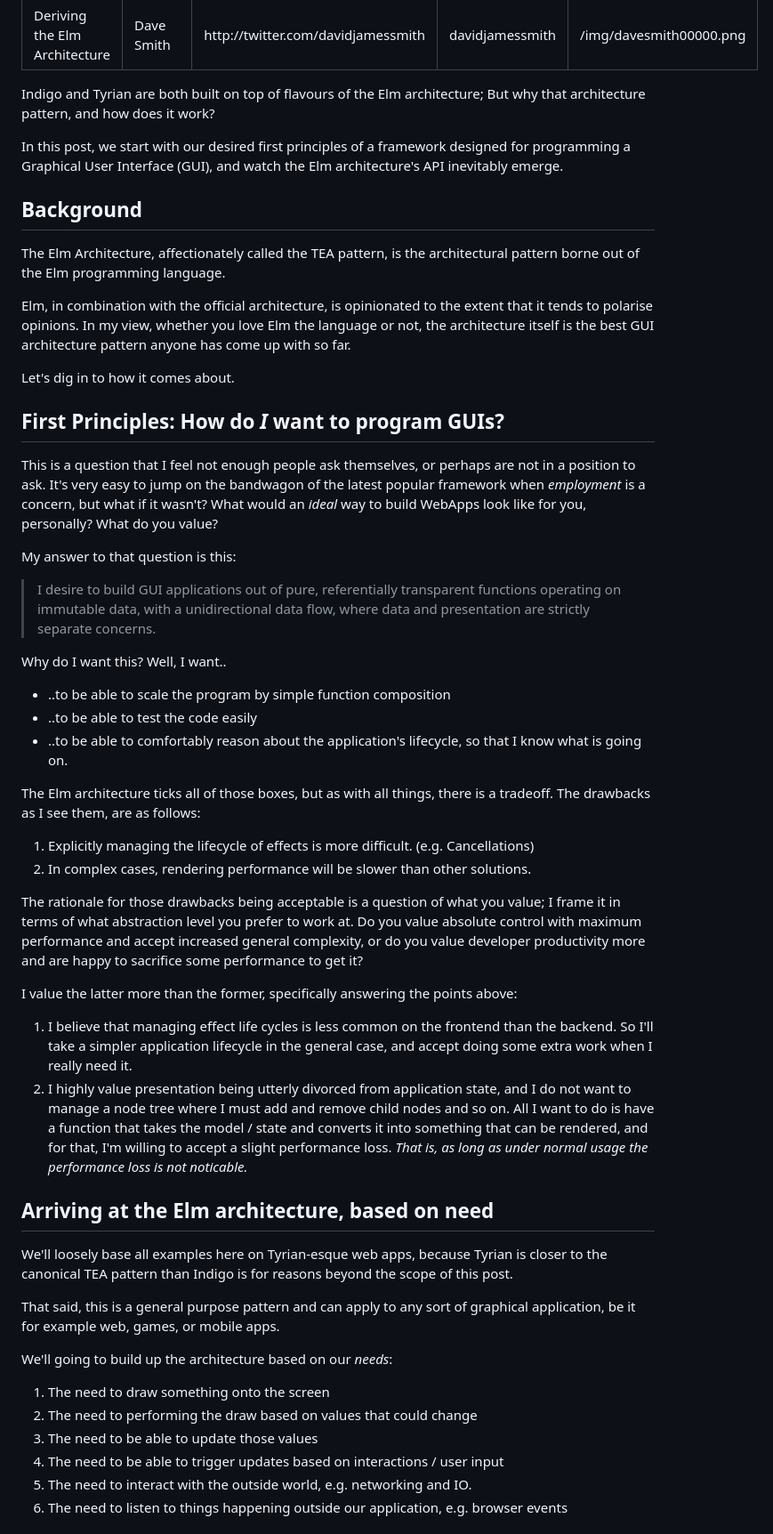
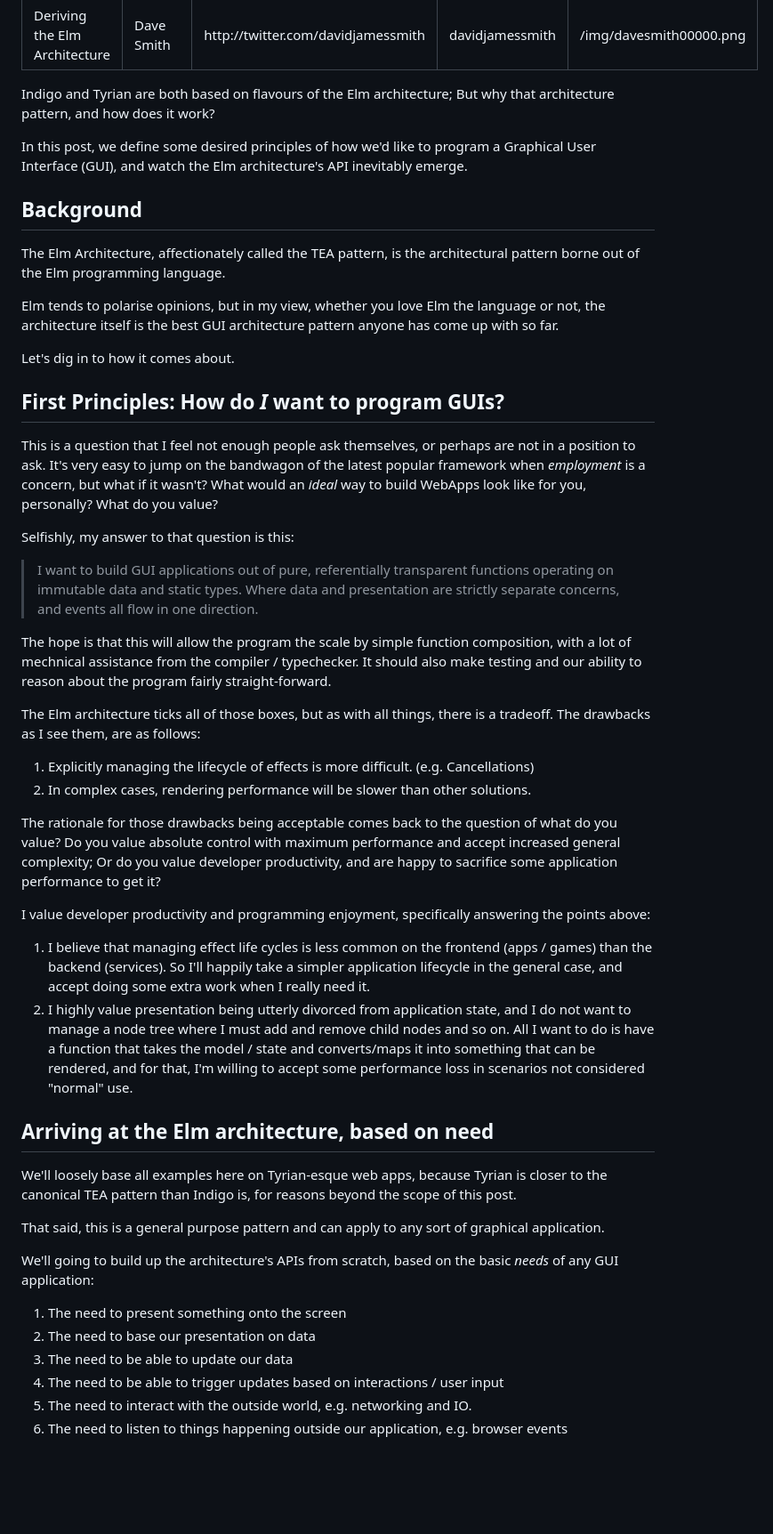
Before and after one commit to PurpleKingdomGames/pkg-website, a Markdown page: website/draft/deriving-elm.md, the part around one of its changes. Shown at 89% size. Rendered like a GitHub page; blank space fills up the shorter version.

```diff
--- a/website/draft/deriving-elm.md
+++ b/website/draft/deriving-elm.md
@@ -6,9 +6,9 @@ authorTwitter: davidjamessmith
 authorImageURL: /img/davesmith00000.png
 ---
 
-Indigo and Tyrian are both built on top of flavours of the Elm architecture; But why that architecture pattern, and how does it work?
+Indigo and Tyrian are both based on flavours of the Elm architecture; But why that architecture pattern, and how does it work?
 
-In this post, we start with our desired first principles of a framework designed for programming a Graphical User Interface (GUI), and watch the Elm architecture's API inevitably emerge.
+In this post, we define some desired principles of how we'd like to program a Graphical User Interface (GUI), and watch the Elm architecture's API inevitably emerge.
 
 <!--truncate-->
 
@@ -16,7 +16,7 @@ In this post, we start with our desired first principles of a framework designed
 
 The Elm Architecture, affectionately called the TEA pattern, is the architectural pattern borne out of the Elm programming language.
 
-Elm, in combination with the official architecture, is opinionated to the extent that it tends to polarise opinions. In my view, whether you love Elm the language or not, the architecture itself is the best GUI architecture pattern anyone has come up with so far.
+Elm tends to polarise opinions, but in my view, whether you love Elm the language or not, the architecture itself is the best GUI architecture pattern anyone has come up with so far.
 
 Let's dig in to how it comes about.
 
@@ -24,39 +24,35 @@ Let's dig in to how it comes about.
 
 This is a question that I feel not enough people ask themselves, or perhaps are not in a position to ask. It's very easy to jump on the bandwagon of the latest popular framework when _employment_ is a concern, but what if it wasn't? What would an _ideal_ way to build WebApps look like for you, personally? What do you value?
 
-My answer to that question is this:
+Selfishly, my answer to that question is this:
 
-> I desire to build GUI applications out of pure, referentially transparent functions operating on immutable data, with a unidirectional data flow, where data and presentation are strictly separate concerns.
+> I want to build GUI applications out of pure, referentially transparent functions operating on immutable data and static types. Where data and presentation are strictly separate concerns, and events all flow in one direction.
 
-Why do I want this? Well, I want..
-
-- ..to be able to scale the program by simple function composition
-- ..to be able to test the code easily
-- ..to be able to comfortably reason about the application's lifecycle, so that I know what is going on.
+The hope is that this will allow the program the scale by simple function composition, with a lot of mechnical assistance from the compiler / typechecker. It should also make testing and our ability to reason about the program fairly straight-forward.
 
 The Elm architecture ticks all of those boxes, but as with all things, there is a tradeoff. The drawbacks as I see them, are as follows:
 
 1. Explicitly managing the lifecycle of effects is more difficult. (e.g. Cancellations)
 2. In complex cases, rendering performance will be slower than other solutions.
 
-The rationale for those drawbacks being acceptable is a question of what you value; I frame it in terms of what abstraction level you prefer to work at. Do you value absolute control with maximum performance and accept increased general complexity, or do you value developer productivity more and are happy to sacrifice some performance to get it?
+The rationale for those drawbacks being acceptable comes back to the question of what do you value? Do you value absolute control with maximum performance and accept increased general complexity; Or do you value developer productivity, and are happy to sacrifice some application performance to get it?
 
-I value the latter more than the former, specifically answering the points above:
+I value developer productivity and programming enjoyment, specifically answering the points above:
 
-1. I believe that managing effect life cycles is less common on the frontend than the backend. So I'll take a simpler application lifecycle in the general case, and accept doing some extra work when I really need it.
-2. I highly value presentation being utterly divorced from application state, and I do not want to manage a node tree where I must add and remove child nodes and so on. All I want to do is have a function that takes the model / state and converts it into something that can be rendered, and for that, I'm willing to accept a slight performance loss. _That is, as long as under normal usage the performance loss is not noticable._
+1. I believe that managing effect life cycles is less common on the frontend (apps / games) than the backend (services). So I'll happily take a simpler application lifecycle in the general case, and accept doing some extra work when I really need it.
+2. I highly value presentation being utterly divorced from application state, and I do not want to manage a node tree where I must add and remove child nodes and so on. All I want to do is have a function that takes the model / state and converts/maps it into something that can be rendered, and for that, I'm willing to accept some performance loss in scenarios not considered "normal" use.
 
 ## Arriving at the Elm architecture, based on need
 
-We'll loosely base all examples here on Tyrian-esque web apps, because Tyrian is closer to the canonical TEA pattern than Indigo is for reasons beyond the scope of this post.
+We'll loosely base all examples here on Tyrian-esque web apps, because Tyrian is closer to the canonical TEA pattern than Indigo is, for reasons beyond the scope of this post.
 
-That said, this is a general purpose pattern and can apply to any sort of graphical application, be it for example web, games, or mobile apps.
+That said, this is a general purpose pattern and can apply to any sort of graphical application.
 
-We'll going to build up the architecture based on our _needs_:
+We'll going to build up the architecture's APIs from scratch, based on the basic _needs_ of any GUI application:
 
-1. The need to draw something onto the screen
-2. The need to performing the draw based on values that could change
-3. The need to be able to update those values
+1. The need to present something onto the screen
+2. The need to base our presentation on data
+3. The need to be able to update our data
 4. The need to be able to trigger updates based on interactions / user input
 5. The need to interact with the outside world, e.g. networking and IO.
 6. The need to listen to things happening outside our application, e.g. browser events
```
Also changed, not shown: other parts of website/draft/deriving-elm.md (+26 -15 lines).
